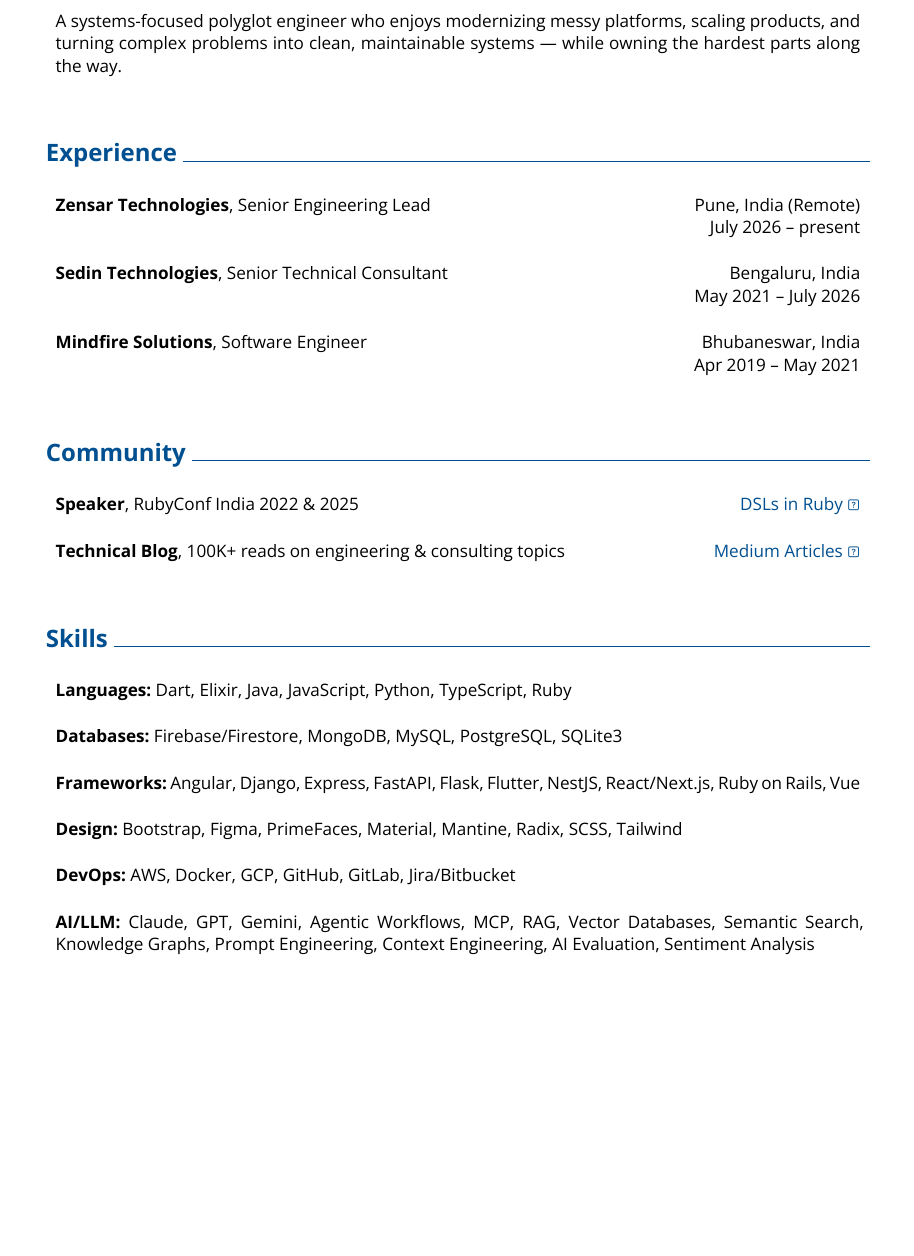
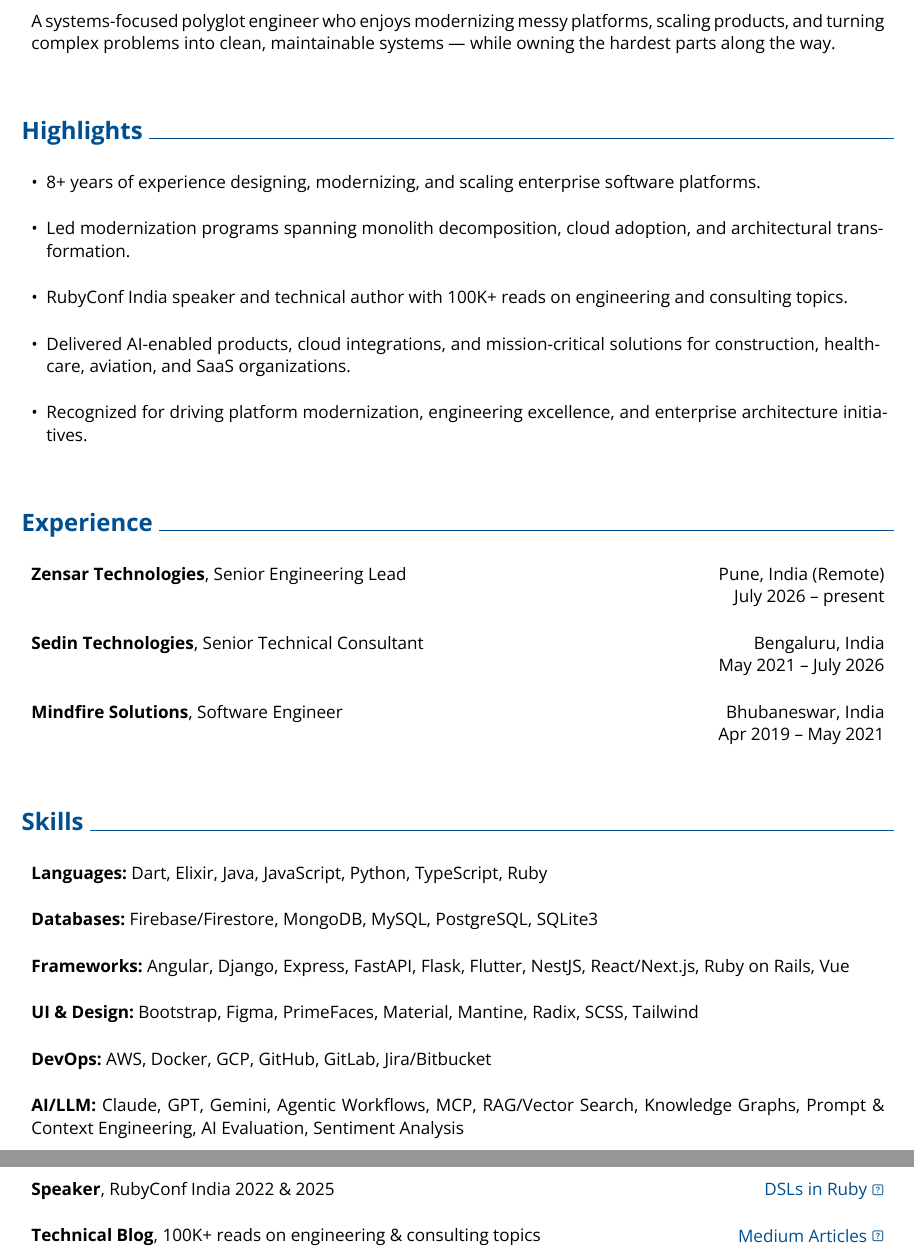
Before and after one commit to sameer1612/cv-maker, a Typst document (profiles/Sameer_Kumar_CV.typ, which reads data/profile.yaml): part of page 1 of 3 before the commit and two parts of pages 1 and 3 of 3 after it, the two joined at a grey line, cut so that both start at the same text, the shorter picture padded with empty space. The pictures show the PDF file profiles/Sameer_Kumar_CV.pdf that the author committed with the source.

Commit message:
Update CV layout and content: adjust margins, add highlights, and restore community section

```diff
--- a/data/profile.yaml
+++ b/data/profile.yaml
@@ -3,6 +3,13 @@
   sections:
     about:
       - A systems-focused polyglot engineer who enjoys modernizing messy platforms, scaling products, and turning complex problems into clean, maintainable systems — while owning the hardest parts along the way.
+
+    highlights:
+      - bullet: 8+ years of experience designing, modernizing, and scaling enterprise software platforms.
+      - bullet: Led modernization programs spanning monolith decomposition, cloud adoption, and architectural transformation.
+      - bullet: RubyConf India speaker and technical author with 100K+ reads on engineering and consulting topics.
+      - bullet: Delivered AI-enabled products, cloud integrations, and mission-critical solutions for construction, healthcare, aviation, and SaaS organizations.
+      - bullet: Recognized for driving platform modernization, engineering excellence, and enterprise architecture initiatives.
 
     experience:
       - company: Zensar Technologies
@@ -40,12 +36,12 @@
         details: Firebase/Firestore, MongoDB, MySQL, PostgreSQL, SQLite3
       - label: Frameworks
         details: Angular, Django, Express, FastAPI, Flask, Flutter, NestJS, React/Next.js, Ruby on Rails, Vue
-      - label: Design
+      - label: UI & Design
         details: Bootstrap, Figma, PrimeFaces, Material, Mantine, Radix, SCSS, Tailwind
       - label: DevOps
         details: AWS, Docker, GCP, GitHub, GitLab, Jira/Bitbucket
       - label: AI/LLM
-        details: Claude, GPT, Gemini, Agentic Workflows, MCP, RAG, Vector Databases, Semantic Search, Knowledge Graphs, Prompt Engineering, Context Engineering, AI Evaluation, Sentiment Analysis
+        details: Claude, GPT, Gemini, Agentic Workflows, MCP, RAG/Vector Search, Knowledge Graphs, Prompt & Context Engineering, AI Evaluation, Sentiment Analysis
 
     projects:
       - name: AICrete (US)
@@ -134,3 +130,5 @@
         start_date: 2015
         end_date: 2019
 
+    community:
+      - title: Speaker
@@ -137,3 +139,8 @@
+      - title: Technical Blog
+        description: 100K+ reads on engineering & consulting topics
+        link_label: Medium Articles
+        url: https://medium.com/@sameer-kumar-1612
+
     socials:
       - label: Email
         details: kumar.sam1612@gmail.com
--- a/profiles/Sameer_Kumar_CV.typ
+++ b/profiles/Sameer_Kumar_CV.typ
@@ -466,6 +466,29 @@
 )
 
 
+== Highlights
+
+#one-col-entry(
+  content: [- 8+ years of experience designing, modernizing, and scaling enterprise software platforms.],
+)
+#v(design-entries-vertical-space-between-entries)
+#one-col-entry(
+  content: [- Led modernization programs spanning monolith decomposition, cloud adoption, and architectural transformation.],
+)
+#v(design-entries-vertical-space-between-entries)
+#one-col-entry(
+  content: [- RubyConf India speaker and technical author with 100K+ reads on engineering and consulting topics.],
+)
+#v(design-entries-vertical-space-between-entries)
+#one-col-entry(
+  content: [- Delivered AI-enabled products, cloud integrations, and mission-critical solutions for construction, healthcare, aviation, and SaaS organizations.],
+)
+#v(design-entries-vertical-space-between-entries)
+#one-col-entry(
+  content: [- Recognized for driving platform modernization, engineering excellence, and enterprise architecture initiatives.],
+)
+
+
 == Experience
 
 #two-col-entry(
@@ -545,7 +549,7 @@
 )
 #v(design-entries-vertical-space-between-entries)
 #one-col-entry(
-  content: [#[*Design:*] Bootstrap, Figma, PrimeFaces, Material, Mantine, Radix, SCSS, Tailwind]
+  content: [#[*UI & Design:*] Bootstrap, Figma, PrimeFaces, Material, Mantine, Radix, SCSS, Tailwind]
 )
 #v(design-entries-vertical-space-between-entries)
 #one-col-entry(
@@ -553,7 +557,7 @@
 )
 #v(design-entries-vertical-space-between-entries)
 #one-col-entry(
-  content: [#[*AI/LLM:*] Claude, GPT, Gemini, Agentic Workflows, MCP, RAG, Vector Databases, Semantic Search, Knowledge Graphs, Prompt Engineering, Context Engineering, AI Evaluation, Sentiment Analysis]
+  content: [#[*AI/LLM:*] Claude, GPT, Gemini, Agentic Workflows, MCP, RAG/Vector Search, Knowledge Graphs, Prompt & Context Engineering, AI Evaluation, Sentiment Analysis]
 )
 
 
@@ -717,0 +726 @@
+    *Speaker*,
@@ -718,3 +734,10 @@
+    *Technical Blog*,
+    100K+ reads on engineering & consulting topics  ],
+  right-content: [
+#link("https://medium.com/\@sameer-kumar-1612")[Medium Articles]  ],
+)
+
+
 == Socials
 
 #one-col-entry(
```
Also changed, not shown: data/config.yaml (+4 -4 lines), profiles/Sameer_Kumar_CV.pdf, data/profile.yaml (15 more changed lines), profiles/Sameer_Kumar_CV.typ (38 more changed lines).
